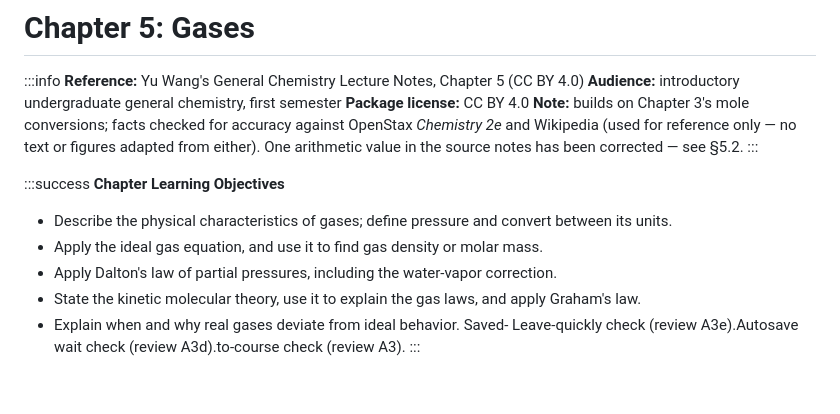
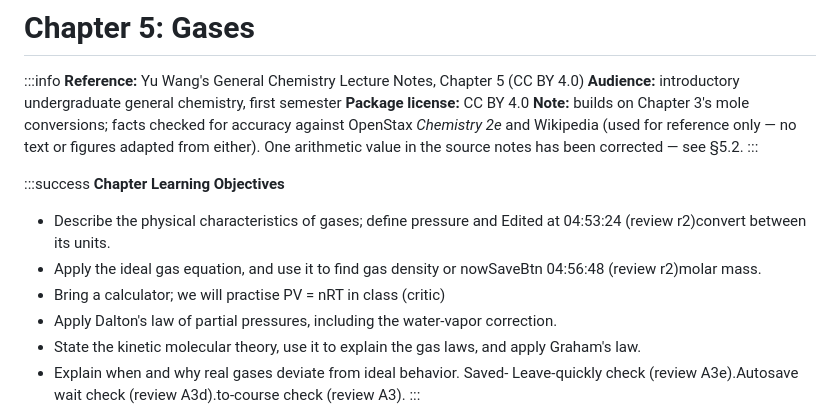
Before and after one commit to fishdream25/general-chemistry-testing-copy-c336m7, a Markdown page: study-guide/gases.md, the part around the change. GitHub-like rendering; blank space fills up the shorter version.

Commit message:
Publish
Alembic-Publish-Run: fdffde9c-2e88-4a1e-ac29-04236a8148ea

```diff
--- a/study-guide/gases.md
+++ b/study-guide/gases.md
@@ -15,8 +15,9 @@ title: Chapter 5: Gases
 
 :::success
 **Chapter Learning Objectives**
-- Describe the physical characteristics of gases; define pressure and convert between its units.
-- Apply the ideal gas equation, and use it to find gas density or molar mass.
+- Describe the physical characteristics of gases; define pressure and  Edited at 04:53:24 (review r2)convert between its units.
+- Apply the ideal gas equation, and use it to find gas density or   nowSaveBtn 04:56:48 (review r2)molar mass.
+- Bring a calculator; we will practise PV = nRT in class (critic)
 - Apply Dalton's law of partial pressures, including the water-vapor correction.
 - State the kinetic molecular theory, use it to explain the gas laws, and apply Graham's law.
 - Explain when and why real gases deviate from ideal behavior. Saved-  Leave-quickly check (review A3e).Autosave wait check (review A3d).to-course check (review A3).
```
Also changed, not shown: slides/gases.slides.md (+1 -0 lines), study-guide/thermochemistry.md (+1 -1 lines).
